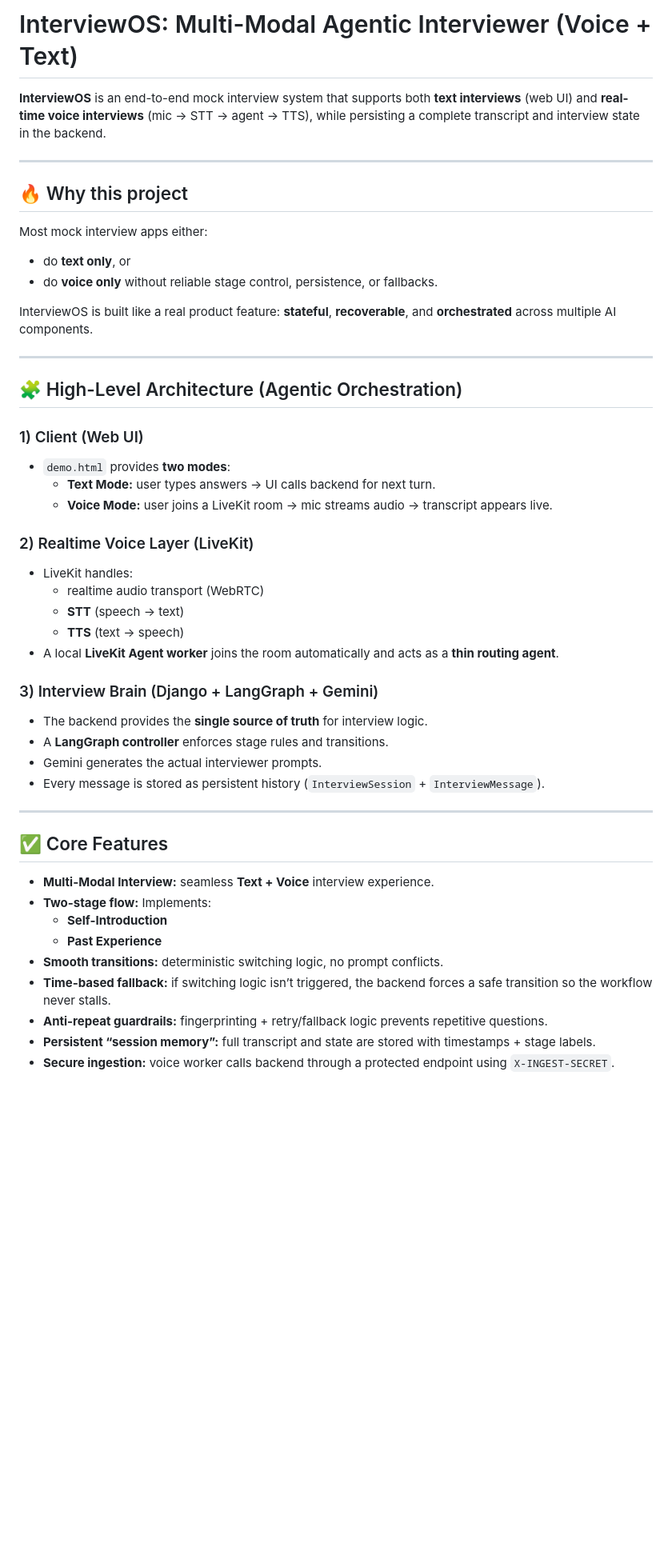
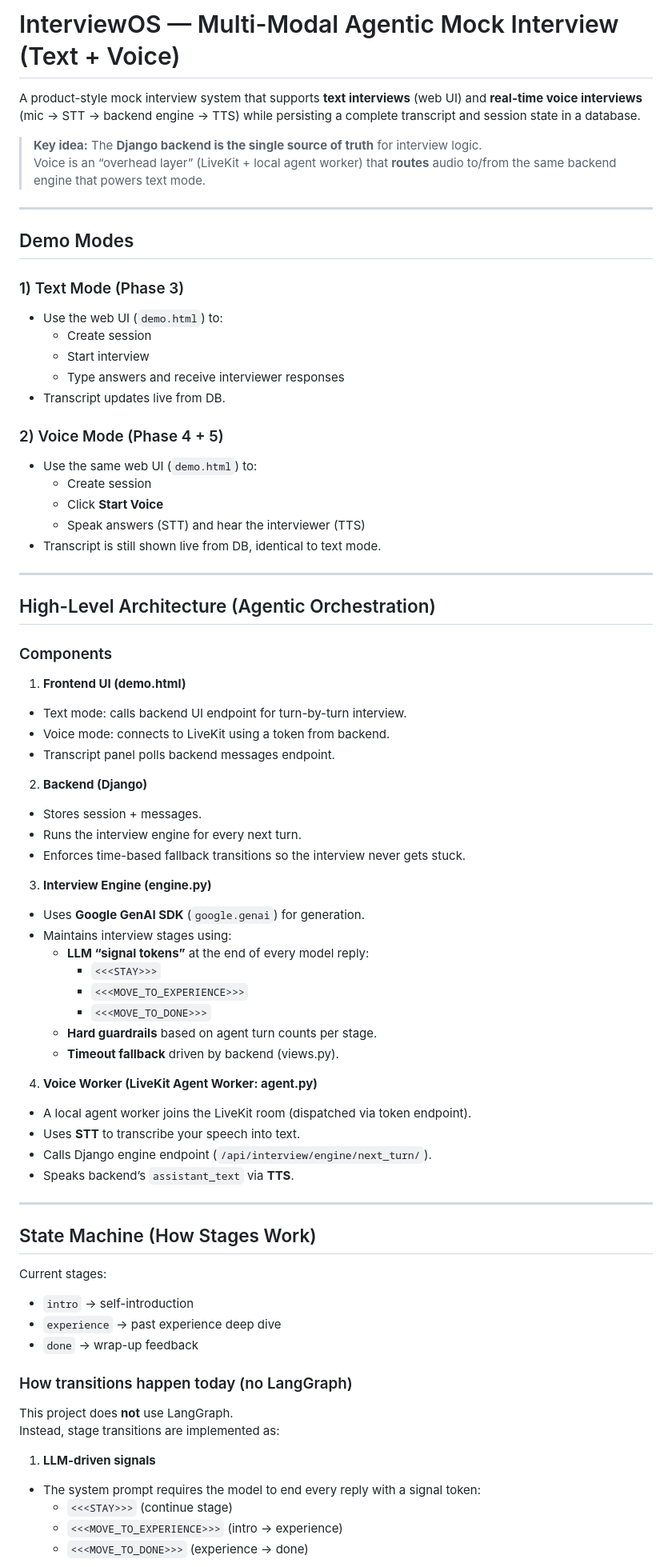
Before and after one commit to VanshPT/InterviewOS-Multi-Modal-Agentic-AI-based-Interviewer-LiveKit-LangGraph, a Markdown page: README.md, the part around one of its changes. Shown at 80% size. GitHub-like rendering; blank space fills up the shorter version.

```diff
--- a/README.md
+++ b/README.md
@@ -1,47 +1,75 @@
-# InterviewOS: Multi-Modal Agentic Interviewer (Voice + Text)
+# InterviewOS — Multi-Modal Agentic Mock Interview (Text + Voice)
 
-**InterviewOS** is an end-to-end mock interview system that supports both **text interviews** (web UI) and **real-time voice interviews** (mic → STT → agent → TTS), while persisting a complete transcript and interview state in the backend.
+A product-style mock interview system that supports **text interviews** (web UI) and **real-time voice interviews** (mic → STT → backend engine → TTS) while persisting a complete transcript and session state in a database.
+
+> **Key idea:** The **Django backend is the single source of truth** for interview logic.
+> Voice is an “overhead layer” (LiveKit + local agent worker) that **routes** audio to/from the same backend engine that powers text mode.
 
 ---
 
-## 🔥 Why this project
-Most mock interview apps either:
-- do **text only**, or
-- do **voice only** without reliable stage control, persistence, or fallbacks.
+## Demo Modes
 
-InterviewOS is built like a real product feature: **stateful**, **recoverable**, and **orchestrated** across multiple AI components.
+### 1) Text Mode (Phase 3)
+- Use the web UI (`demo.html`) to:
+  - Create session
+  - Start interview
+  - Type answers and receive interviewer responses
+- Transcript updates live from DB.
+
+### 2) Voice Mode (Phase 4 + 5)
+- Use the same web UI (`demo.html`) to:
+  - Create session
+  - Click **Start Voice**
+  - Speak answers (STT) and hear the interviewer (TTS)
+- Transcript is still shown live from DB, identical to text mode.
 
 ---
 
-## 🧩 High-Level Architecture (Agentic Orchestration)
+## High-Level Architecture (Agentic Orchestration)
 
-### 1) Client (Web UI)
-- `demo.html` provides **two modes**:
-  - **Text Mode:** user types answers → UI calls backend for next turn.
-  - **Voice Mode:** user joins a LiveKit room → mic streams audio → transcript appears live.
+### Components
+1) **Frontend UI (demo.html)**
+- Text mode: calls backend UI endpoint for turn-by-turn interview.
+- Voice mode: connects to LiveKit using a token from backend.
+- Transcript panel polls backend messages endpoint.
 
-### 2) Realtime Voice Layer (LiveKit)
-- LiveKit handles:
-  - realtime audio transport (WebRTC)
-  - **STT** (speech → text)
-  - **TTS** (text → speech)
-- A local **LiveKit Agent worker** joins the room automatically and acts as a **thin routing agent**.
+2) **Backend (Django)**
+- Stores session + messages.
+- Runs the interview engine for every next turn.
+- Enforces time-based fallback transitions so the interview never gets stuck.
 
-### 3) Interview Brain (Django + LangGraph + Gemini)
-- The backend provides the **single source of truth** for interview logic.
-- A **LangGraph controller** enforces stage rules and transitions.
-- Gemini generates the actual interviewer prompts.
-- Every message is stored as persistent history (`InterviewSession` + `InterviewMessage`).
+3) **Interview Engine (engine.py)**
+- Uses **Google GenAI SDK** (`google.genai`) for generation.
+- Maintains interview stages using:
+  - **LLM “signal tokens”** at the end of every model reply:
+    - `<<<STAY>>>`
+    - `<<<MOVE_TO_EXPERIENCE>>>`
+    - `<<<MOVE_TO_DONE>>>`
+  - **Hard guardrails** based on agent turn counts per stage.
+  - **Timeout fallback** driven by backend (views.py).
+
+4) **Voice Worker (LiveKit Agent Worker: agent.py)**
+- A local agent worker joins the LiveKit room (dispatched via token endpoint).
+- Uses **STT** to transcribe your speech into text.
+- Calls Django engine endpoint (`/api/interview/engine/next_turn/`).
+- Speaks backend’s `assistant_text` via **TTS**.
 
 ---
 
-## ✅ Core Features
-- **Multi-Modal Interview:** seamless **Text + Voice** interview experience.
-- **Two-stage flow:** Implements:
-  - **Self-Introduction**
-  - **Past Experience**
-- **Smooth transitions:** deterministic switching logic, no prompt conflicts.
-- **Time-based fallback:** if switching logic isn’t triggered, the backend forces a safe transition so the workflow never stalls.
-- **Anti-repeat guardrails:** fingerprinting + retry/fallback logic prevents repetitive questions.
-- **Persistent “session memory”:** full transcript and state are stored with timestamps + stage labels.
-- **Secure ingestion:** voice worker calls backend through a protected endpoint using `X-INGEST-SECRET`.
+## State Machine (How Stages Work)
+
+Current stages:
+- `intro` → self-introduction
+- `experience` → past experience deep dive
+- `done` → wrap-up feedback
+
+### How transitions happen today (no LangGraph)
+This project does **not** use LangGraph.
+Instead, stage transitions are implemented as:
+
+1) **LLM-driven signals**
+- The system prompt requires the model to end every reply with a signal token:
+  - `<<<STAY>>>` (continue stage)
+  - `<<<MOVE_TO_EXPERIENCE>>>` (intro → experience)
+  - `<<<MOVE_TO_DONE>>>` (experience → done)
+
```
Also changed, not shown: other parts of README.md (+84 -33 lines).
